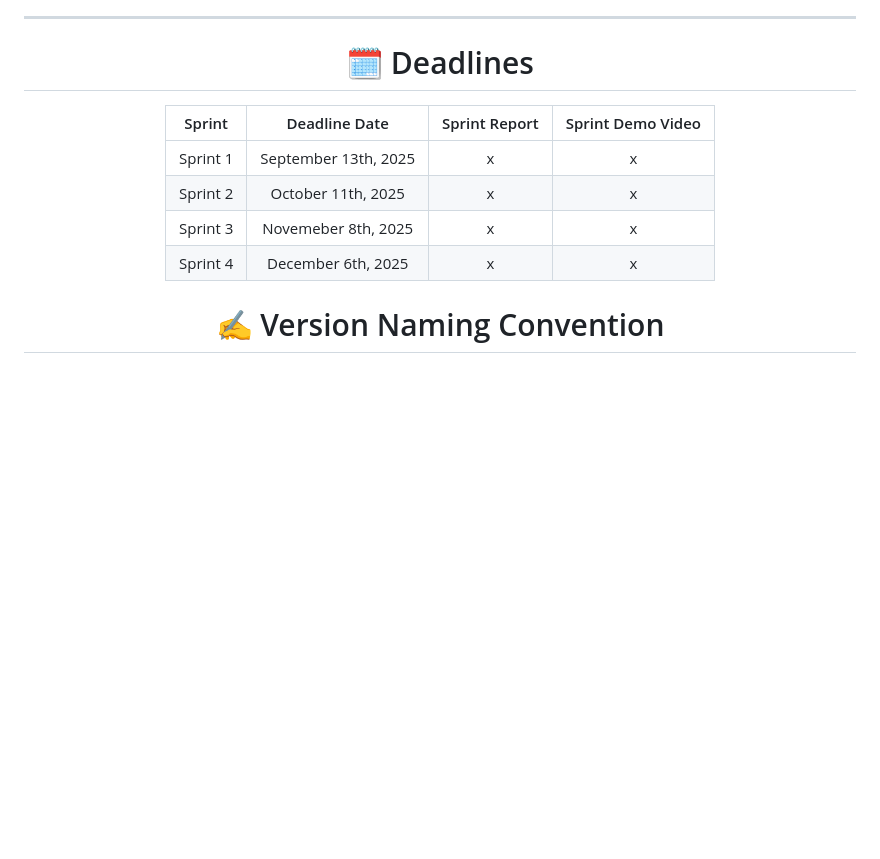
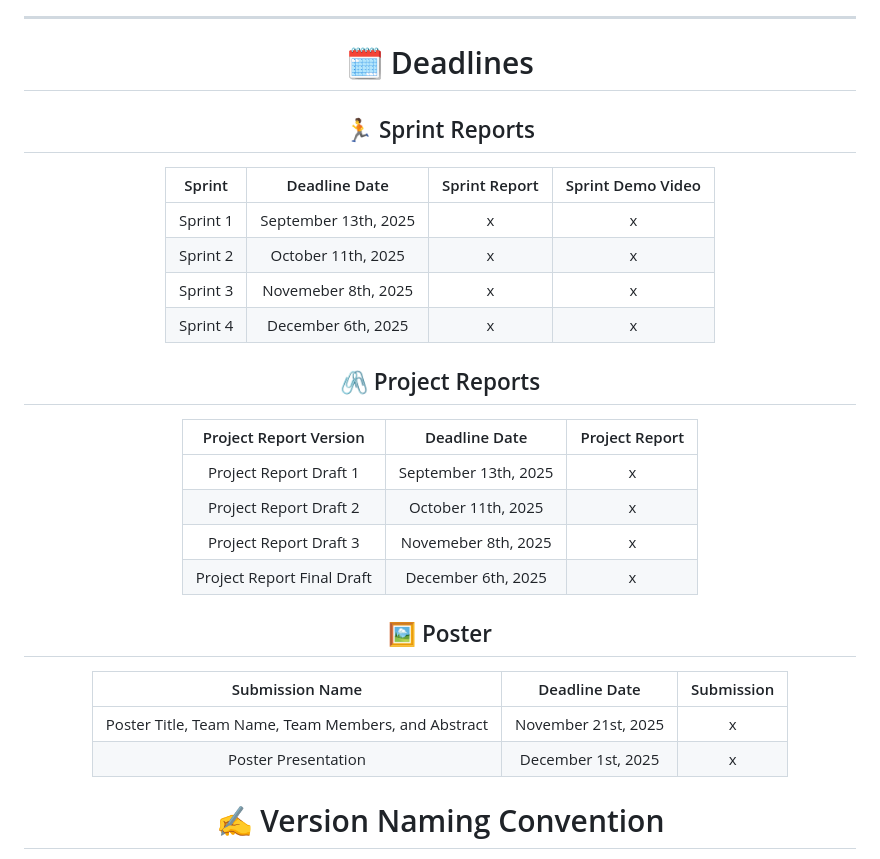
Before and after one commit to zachA214/Adelson_Senior_Capstone, a Markdown page: README.md, the part around the change. GitHub-like rendering; blank space fills up the shorter version.

Commit message:
added project report and poster deadlines

```diff
--- a/README.md
+++ b/README.md
@@ -41,6 +41,8 @@ The PTP tool is that a tool that will collection of powerful pen testing tools i
 
 # 🗓️ Deadlines
 
+## 🏃 Sprint Reports
+
 | Sprint | Deadline Date | Sprint Report | Sprint Demo Video |
 | :---: | :---: | :--: | :--: |
 | Sprint 1 | September 13th, 2025 | x | x |
@@ -48,6 +50,21 @@ The PTP tool is that a tool that will collection of powerful pen testing tools i
 | Sprint 3 | Novemeber 8th, 2025 | x | x |
 | Sprint 4 | December 6th, 2025 | x | x |
 
+## 🖇️ Project Reports
+
+| Project Report Version | Deadline Date | Project Report |
+| :---: | :---: | :--: |
+| Project Report Draft 1 | September 13th, 2025 | x |
+| Project Report Draft 2 | October 11th, 2025 | x |
+| Project Report Draft 3 | Novemeber 8th, 2025 | x |
+| Project Report Final Draft | December 6th, 2025 | x |
+
+## 🖼️ Poster
+
+| Submission Name | Deadline Date | Submission |
+| :---: | :---: | :--: |
+| Poster Title, Team Name, Team Members, and Abstract | November 21st, 2025 | x |
+| Poster Presentation | December 1st, 2025 | x |
 
 # ✍️ Version Naming Convention
 Versions of release will be named in the following format
```
